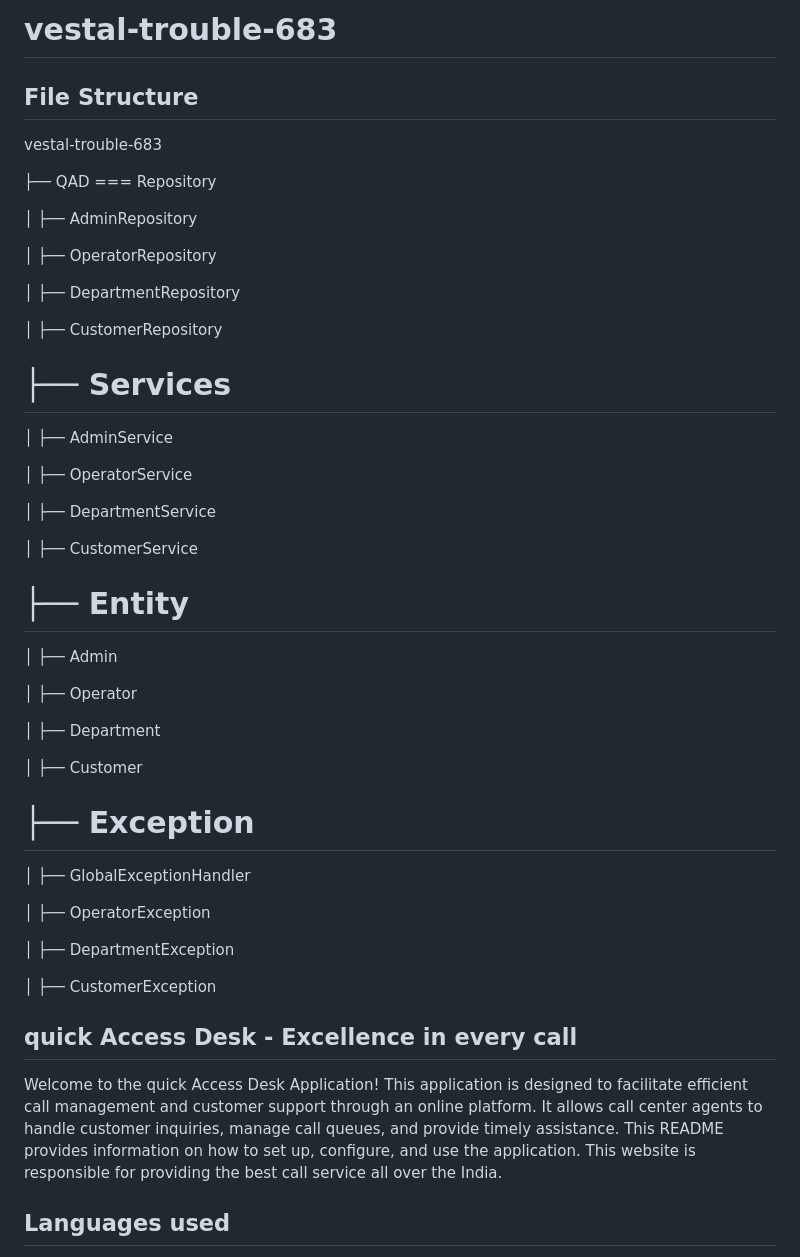
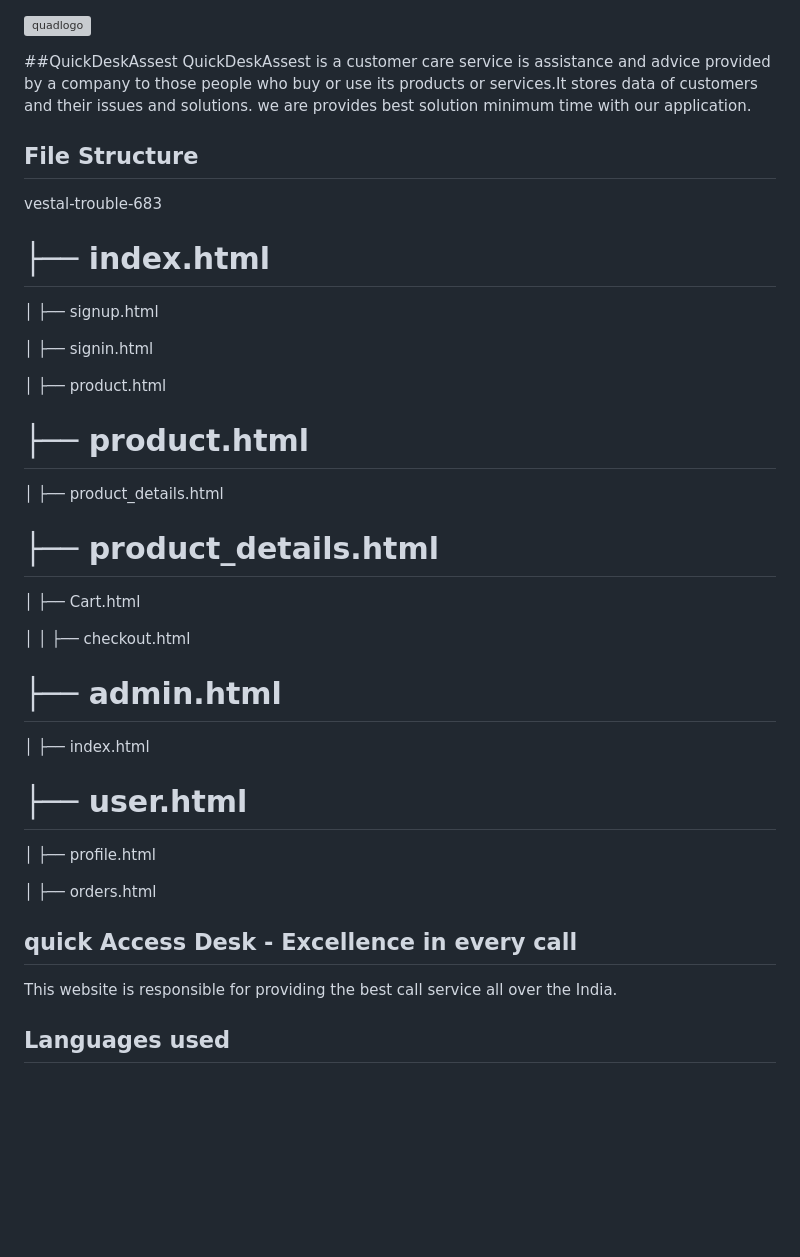
Before and after one commit to sagu29/Quick-Assist-Desk, a Markdown page: README.md, the part around the change printed below. GitHub-like rendering; blank space fills up the shorter version; grey boxes are pictures that could not be loaded.

```diff
--- a/README.md
+++ b/README.md
@@ -1,69 +1,64 @@
-# vestal-trouble-683
 
+
+![quadlogo](https://github.com/sagu29/vestal-trouble-683/assets/39863817/9fb00463-4ad4-4ce1-aebb-167ea2487829)
+
+##QuickDeskAssest
+QuickDeskAssest is a customer care service is  assistance and advice provided by a company to those people who buy or use its products or services.It stores data of customers and their issues and solutions.
+we are provides best solution minimum time with our application.
 ## File Structure
 vestal-trouble-683
 
-├── QAD
-=== Repository
+├── index.html
+===
 
 
-│   ├── AdminRepository
+│   ├── signup.html
 
-│   ├── OperatorRepository
+│   ├── signin.html
 
-│   ├── DepartmentRepository
-
-│   ├── CustomerRepository
-
-
-
-
-
-├── Services
-===
-
-│   ├── AdminService
-
-│   ├── OperatorService
-
-│   ├── DepartmentService
-
-│   ├── CustomerService
-
-
-
-
-
-├── Entity
-===
-
-│   ├── Admin
-
-│   ├── Operator
-
-│   ├── Department
-
-│   ├── Customer
-
-
-├── Exception
-===
-
-│   ├── GlobalExceptionHandler
-
-│   ├── OperatorException
-
-│   ├── DepartmentException
-
-│   ├── CustomerException
+│   ├── product.html
 
 
 
 
 
 
+
+├── product.html
+===
+
+│   ├── product_details.html
+
+
+
+
+├── product_details.html
+===
+
+│   ├── Cart.html
+
+│   │   ├── checkout.html
+
+
+├── admin.html
+===
+
+│   ├── index.html
+
+
+
+├── user.html
+===
+
+│   ├── profile.html
+
+│   ├── orders.html
+
+
+
+
 ## quick Access Desk - Excellence in every call
-Welcome to the quick Access Desk Application! This application is designed to facilitate efficient call management and customer support through an online platform. It allows call center agents to handle customer inquiries, manage call queues, and provide timely assistance. This README provides information on how to set up, configure, and use the application.
+
 This website is responsible for providing the best call service  all over the India.
 
 ## Languages used
```
Also changed, not shown: other parts of README.md (+17 -37 lines).
